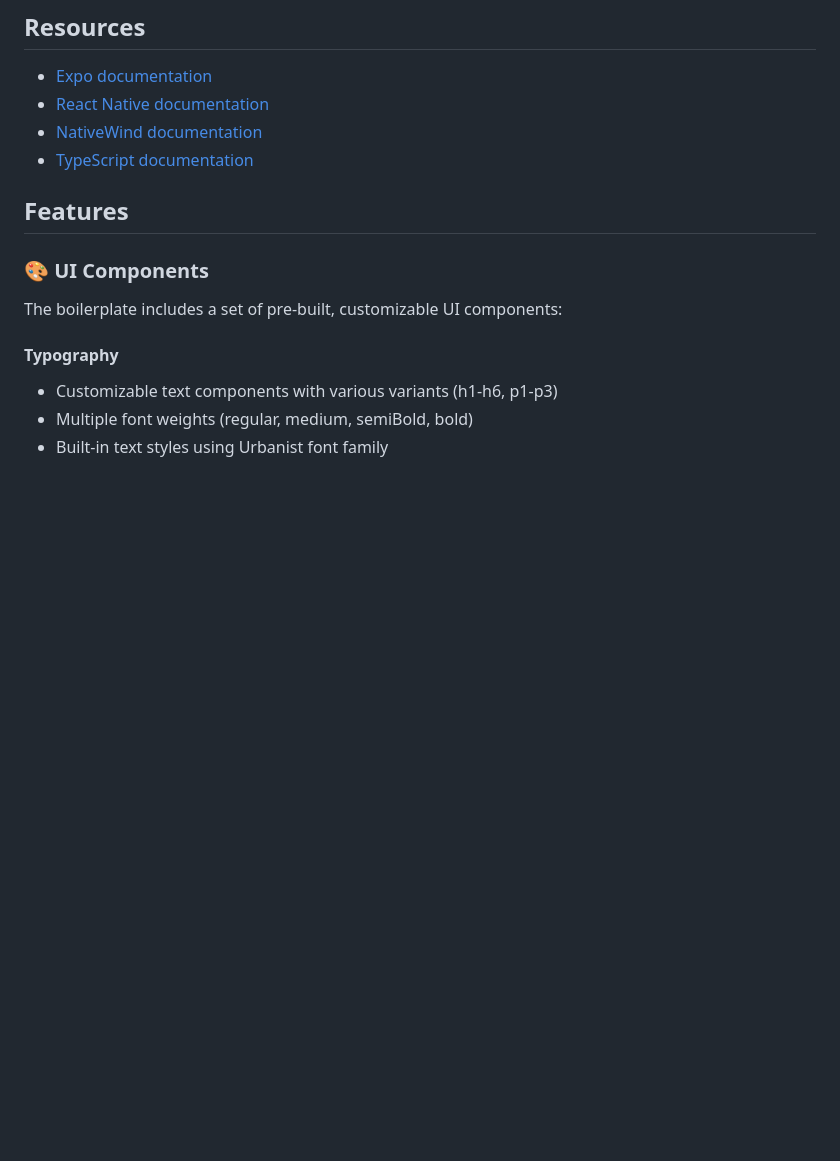
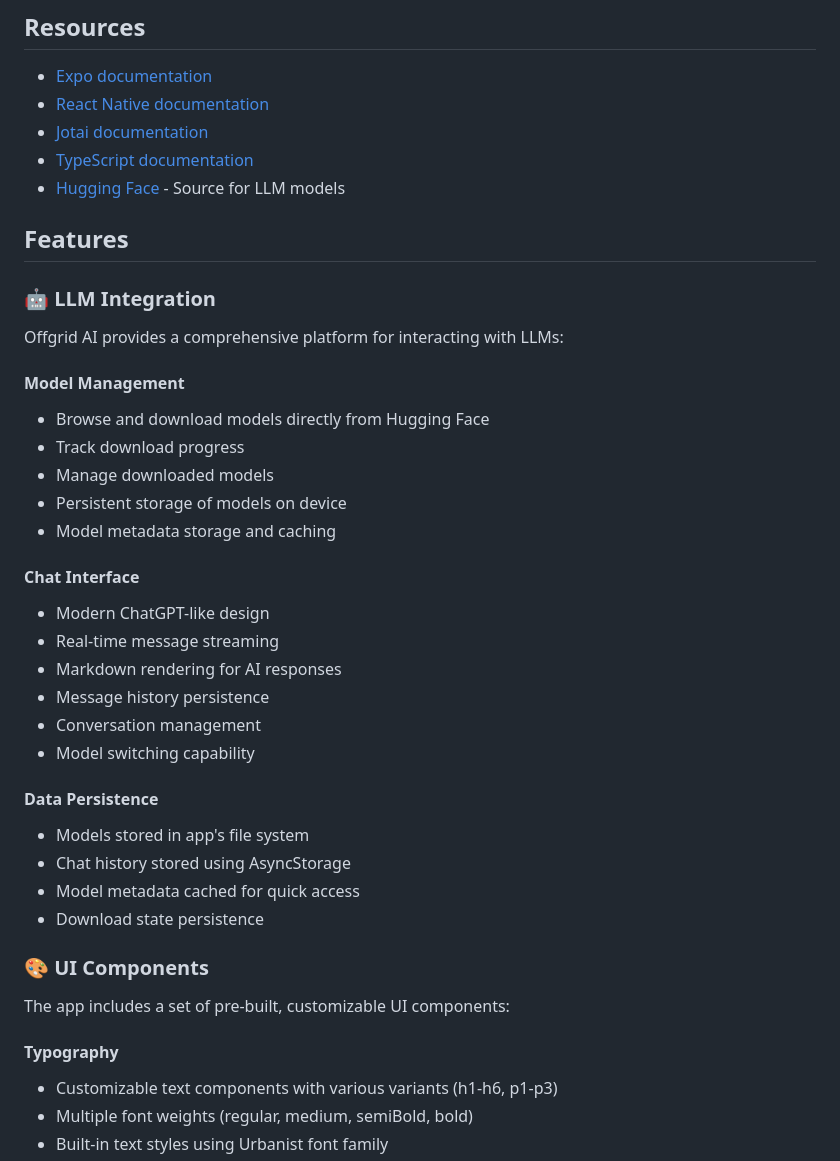
Before and after one commit to Talha-Farrukh/local-ai-chat, a Markdown page: README.md, the part around one of its changes. GitHub-like rendering; blank space fills up the shorter version.

```diff
--- a/README.md
+++ b/README.md
@@ -49,14 +49,43 @@ This project uses [Nativewind](https://www.nativewind.dev/) for styling with Tai
 
 - [Expo documentation](https://docs.expo.dev/)
 - [React Native documentation](https://reactnative.dev/)
-- [NativeWind documentation](https://www.nativewind.dev/)
+- [Jotai documentation](https://jotai.org/)
 - [TypeScript documentation](https://www.typescriptlang.org/)
+- [Hugging Face](https://huggingface.co/) - Source for LLM models
 
 ## Features
 
+### 🤖 LLM Integration
+
+Offgrid AI provides a comprehensive platform for interacting with LLMs:
+
+#### Model Management
+
+- Browse and download models directly from Hugging Face
+- Track download progress
+- Manage downloaded models
+- Persistent storage of models on device
+- Model metadata storage and caching
+
+#### Chat Interface
+
+- Modern ChatGPT-like design
+- Real-time message streaming
+- Markdown rendering for AI responses
+- Message history persistence
+- Conversation management
+- Model switching capability
+
+#### Data Persistence
+
+- Models stored in app's file system
+- Chat history stored using AsyncStorage
+- Model metadata cached for quick access
+- Download state persistence
+
 ### 🎨 UI Components
 
-The boilerplate includes a set of pre-built, customizable UI components:
+The app includes a set of pre-built, customizable UI components:
 
 #### Typography
 
```
Also changed, not shown: other parts of README.md (+80 -45 lines).
